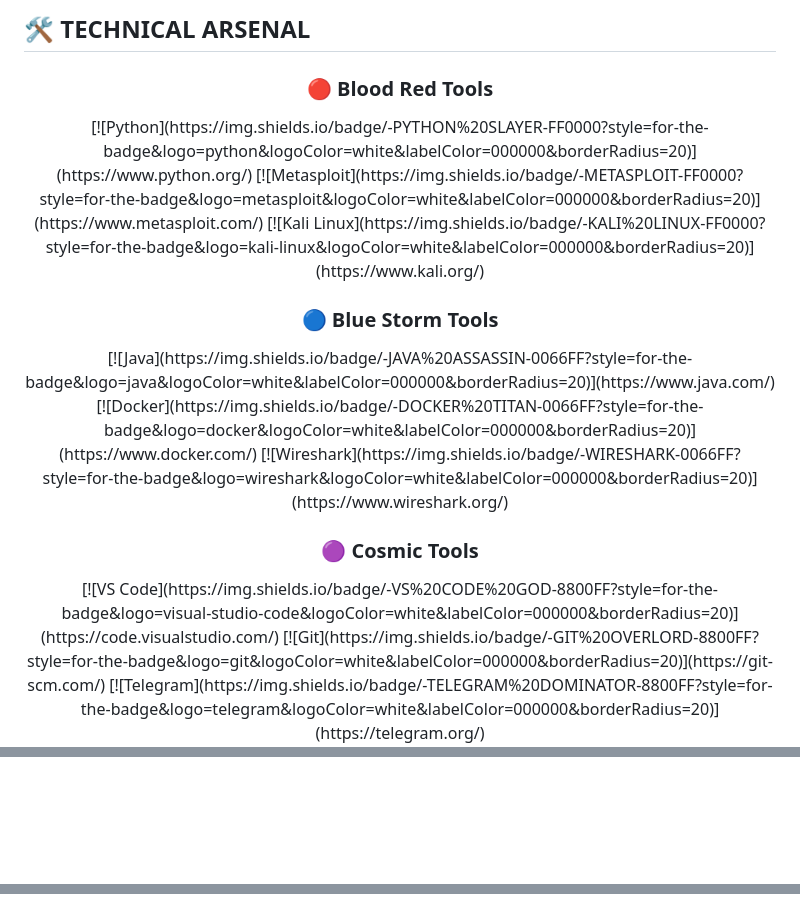
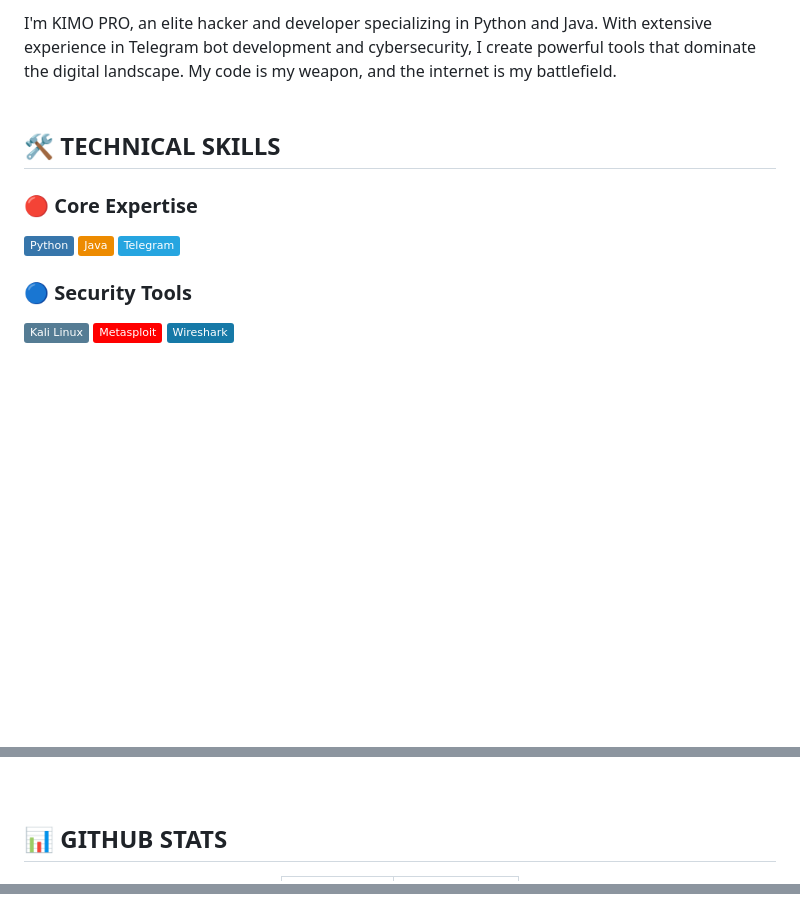
Before and after one commit to 5XCode/5xcoder, a Markdown page: README.md, 3 parts joined by grey strips. Drawn GitHub-style; badges without logos; blank space fills up the shorter version.

```diff
--- a/README.md
+++ b/README.md
@@ -40,25 +24,24 @@
 
-## 🛠️ **TECHNICAL ARSENAL**
-
-<div align="center" style="display: grid; grid-template-columns: repeat(auto-fit, minmax(300px, 1fr)); gap: 20px;">
-
-### 🔴 **Blood Red Tools**
-<div style="background: rgba(255,0,0,0.1); padding: 20px; border-radius: 20px; border: 1px solid #FF0000;">
-  [![Python](https://img.shields.io/badge/-PYTHON%20SLAYER-FF0000?style=for-the-badge&logo=python&logoColor=white&labelColor=000000&borderRadius=20)](https://www.python.org/)
-  [![Metasploit](https://img.shields.io/badge/-METASPLOIT-FF0000?style=for-the-badge&logo=metasploit&logoColor=white&labelColor=000000&borderRadius=20)](https://www.metasploit.com/)
-  [![Kali Linux](https://img.shields.io/badge/-KALI%20LINUX-FF0000?style=for-the-badge&logo=kali-linux&logoColor=white&labelColor=000000&borderRadius=20)](https://www.kali.org/)
+<div style="background: rgba(0,0,0,0.7); border-radius: 20px; padding: 20px; border: 1px solid #FF0000;">
+I'm KIMO PRO, an elite hacker and developer specializing in Python and Java. With extensive experience in Telegram bot development and cybersecurity, I create powerful tools that dominate the digital landscape. My code is my weapon, and the internet is my battlefield.
 </div>
 
-### 🔵 **Blue Storm Tools**
-<div style="background: rgba(0,102,255,0.1); padding: 20px; border-radius: 20px; border: 1px solid #0066FF;">
-  [![Java](https://img.shields.io/badge/-JAVA%20ASSASSIN-0066FF?style=for-the-badge&logo=java&logoColor=white&labelColor=000000&borderRadius=20)](https://www.java.com/)
-  [![Docker](https://img.shields.io/badge/-DOCKER%20TITAN-0066FF?style=for-the-badge&logo=docker&logoColor=white&labelColor=000000&borderRadius=20)](https://www.docker.com/)
-  [![Wireshark](https://img.shields.io/badge/-WIRESHARK-0066FF?style=for-the-badge&logo=wireshark&logoColor=white&labelColor=000000&borderRadius=20)](https://www.wireshark.org/)
+<br>
+
+## 🛠️ **TECHNICAL SKILLS**
+
+<div style="display: grid; grid-template-columns: repeat(auto-fit, minmax(300px, 1fr)); gap: 15px;">
+
+### 🔴 **Core Expertise**
+<div style="background: rgba(255,0,0,0.1); padding: 15px; border-radius: 20px; border: 1px solid #FF0000;">
+  <img src="https://img.shields.io/badge/-Python-3776AB?style=plastic&logo=python&logoColor=white&labelColor=000000&borderRadius=10">
+  <img src="https://img.shields.io/badge/-Java-ED8B00?style=plastic&logo=java&logoColor=white&labelColor=000000&borderRadius=10">
+  <img src="https://img.shields.io/badge/-Telegram-26A5E0?style=plastic&logo=telegram&logoColor=white&labelColor=000000&borderRadius=10">
 </div>
 
-### 🟣 **Cosmic Tools**
-<div style="background: rgba(136,0,255,0.1); padding: 20px; border-radius: 20px; border: 1px solid #8800FF;">
-  [![VS Code](https://img.shields.io/badge/-VS%20CODE%20GOD-8800FF?style=for-the-badge&logo=visual-studio-code&logoColor=white&labelColor=000000&borderRadius=20)](https://code.visualstudio.com/)
-  [![Git](https://img.shields.io/badge/-GIT%20OVERLORD-8800FF?style=for-the-badge&logo=git&logoColor=white&labelColor=000000&borderRadius=20)](https://git-scm.com/)
-  [![Telegram](https://img.shields.io/badge/-TELEGRAM%20DOMINATOR-8800FF?style=for-the-badge&logo=telegram&logoColor=white&labelColor=000000&borderRadius=20)](https://telegram.org/)
+### 🔵 **Security Tools**
+<div style="background: rgba(0,102,255,0.1); padding: 15px; border-radius: 20px; border: 1px solid #0066FF;">
+  <img src="https://img.shields.io/badge/-Kali%20Linux-557C94?style=plastic&logo=kali-linux&logoColor=white&labelColor=000000&borderRadius=10">
+  <img src="https://img.shields.io/badge/-Metasploit-FF0000?style=plastic&logo=metasploit&logoColor=white&labelColor=000000&borderRadius=10">
+  <img src="https://img.shields.io/badge/-Wireshark-1679A7?style=plastic&logo=wireshark&logoColor=white&labelColor=000000&borderRadius=10">
 </div>
@@ -77,19 +72,6 @@
 </div>
 
-<!-- JavaScript for Animations -->
-<script>
-  // Matrix Rain Animation
-  const canvas = document.getElementById('matrix');
-  const ctx = canvas.getContext('2d');
+<br>
 
-  // Starfield Animation
-  const stars = [];
-  for (let i = 0; i < 200; i++) {
-    stars.push({
-      x: Math.random() * 100,
-      y: Math.random() * 100,
-      size: Math.random() * 3,
-      speed: Math.random() * 0.2
-    });
-  }
+## 📊 **GITHUB STATS**
 
@@ -109,10 +84,5 @@
 
-  .star {
-    animation: twinkle 5s infinite alternate;
-  }
+</div>
 
-  @keyframes twinkle {
-    from { opacity: 0.3; }
-    to { opacity: 1; }
-  }
+<br>
 
```
Also changed, not shown: other parts of README.md (+41 -53 lines).
